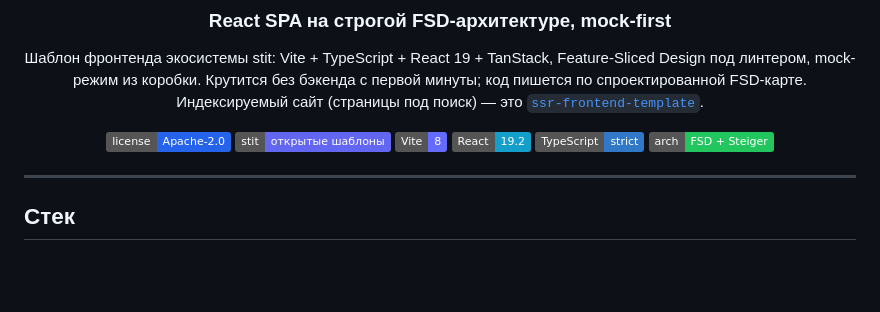
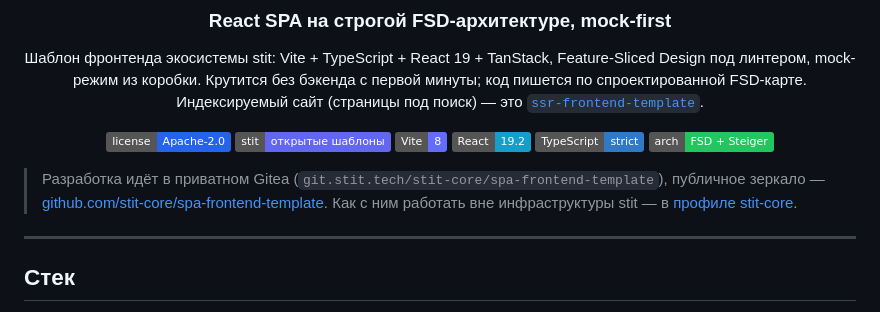
Before and after one commit to stit-core/spa-frontend-template, a Markdown page: README.md, the part around one of its changes. Drawn GitHub-style; badges without logos; blank space fills up the shorter version.

Commit message:
docs(readme): ссылки на публичное зеркало и витрину stit-core на GitHub
Co-Authored-By: Claude Opus 5.5 <noreply@anthropic.com>

```diff
--- a/README.md
+++ b/README.md
@@ -17,6 +17,8 @@ Feature-Sliced Design под линтером, mock-режим из коробк
 [![Arch](https://img.shields.io/badge/arch-FSD_%2B_Steiger-22c55e)](#структура)
 
 </div>
+
+> Разработка идёт в приватном Gitea (`git.stit.tech/stit-core/spa-frontend-template`), публичное зеркало — [github.com/stit-core/spa-frontend-template](https://github.com/stit-core/spa-frontend-template). Как с ним работать вне инфраструктуры stit — в [профиле stit-core](https://github.com/stit-core).
 
 ---
 
```
Also changed, not shown: other parts of README.md (+3 -3 lines).
